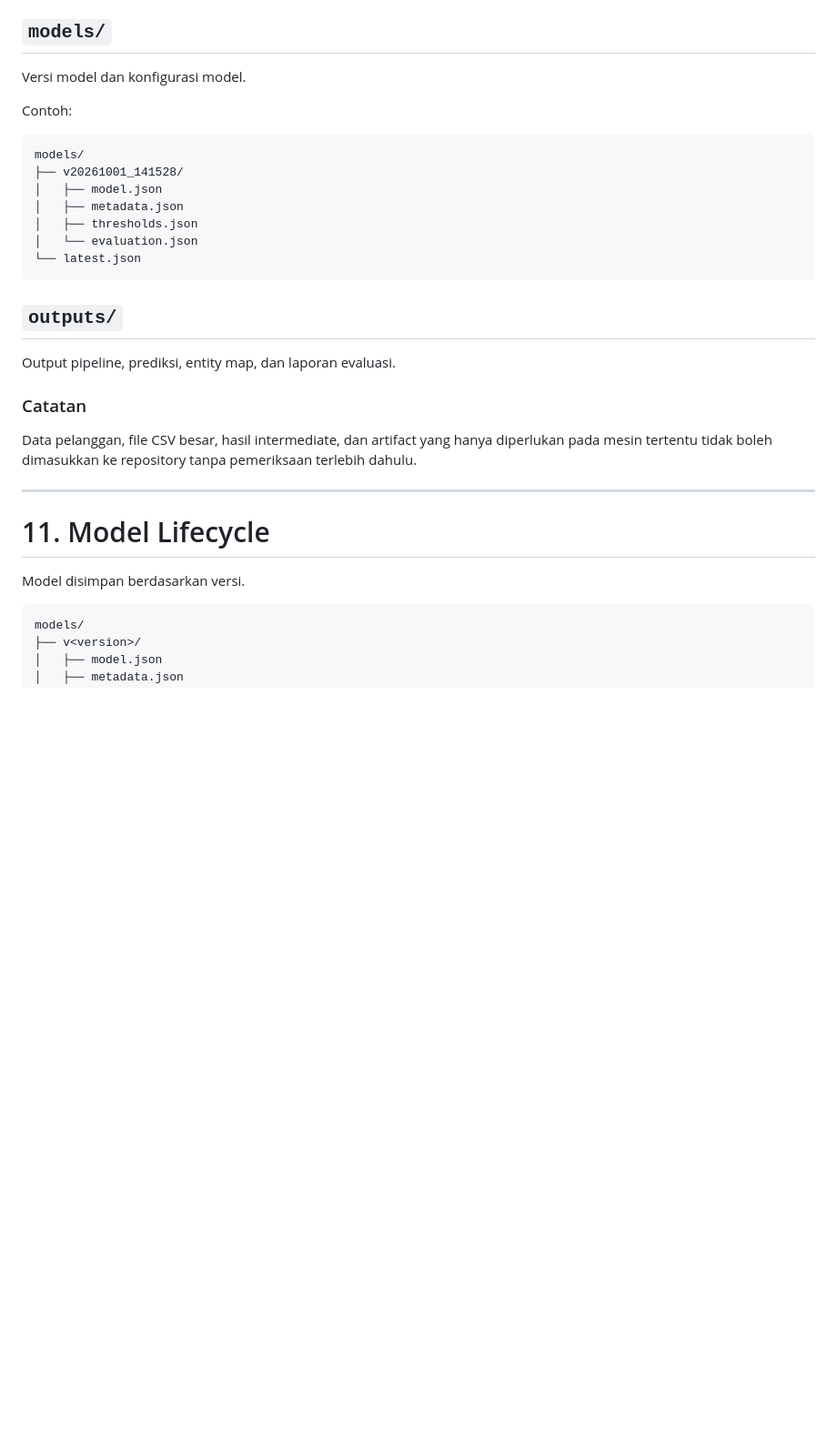
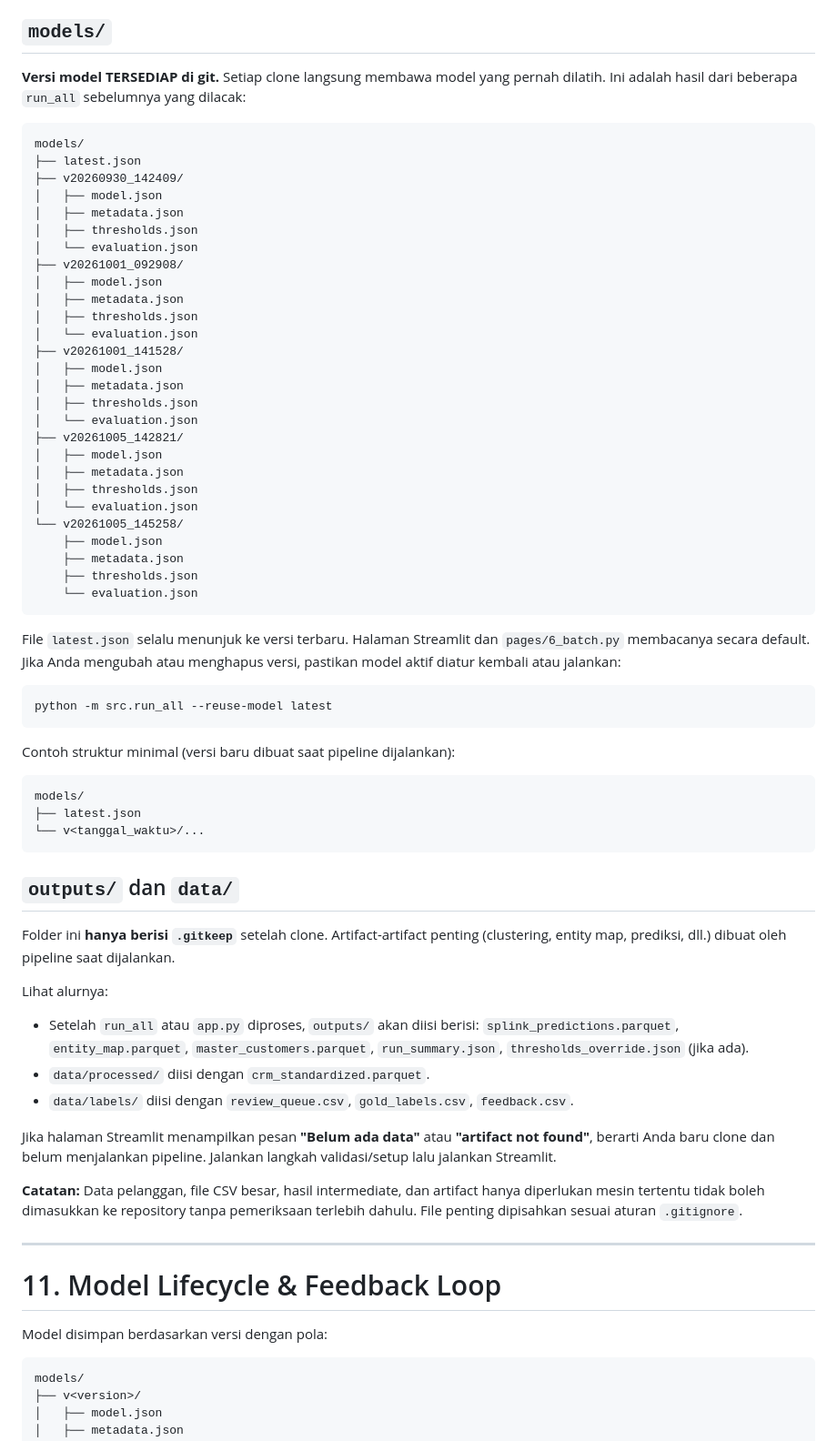
Before and after one commit to Boekanadip/dedupe-system-splink, a Markdown page: README.md, the part around one of its changes. Shown at 91% size. Drawn GitHub-style; blank space fills up the shorter version.

Commit message:
docs(readme): perbarui README menjadi demo-first, jelas ER vs dedup, penjelasan device_id vs record_id, evaluasi+feedback loop terperinci, skenario demo super-padat

````diff
--- a/README.md
+++ b/README.md
@@ -438,33 +440,81 @@ Data yang berhubungan dengan review dan evaluasi, seperti:
 
 ## `models/`
 
-Versi model dan konfigurasi model.
-
-Contoh:
+**Versi model TERSEDIAP di git.** Setiap clone langsung membawa model yang pernah
+dilatih. Ini adalah hasil dari beberapa `run_all` sebelumnya yang dilacak:
 
 ```text
 models/
+├── latest.json
+├── v20260930_142409/
+│   ├── model.json
+│   ├── metadata.json
+│   ├── thresholds.json
+│   └── evaluation.json
+├── v20261001_092908/
+│   ├── model.json
+│   ├── metadata.json
+│   ├── thresholds.json
+│   └── evaluation.json
 ├── v20261001_141528/
 │   ├── model.json
 │   ├── metadata.json
 │   ├── thresholds.json
 │   └── evaluation.json
-└── latest.json
+├── v20261005_142821/
+│   ├── model.json
+│   ├── metadata.json
+│   ├── thresholds.json
+│   └── evaluation.json
+└── v20261005_145258/
+    ├── model.json
+    ├── metadata.json
+    ├── thresholds.json
+    └── evaluation.json
 ```
 
-## `outputs/`
+File `latest.json` selalu menunjuk ke versi terbaru. Halaman Streamlit dan
+`pages/6_batch.py` membacanya secara default. Jika Anda mengubah atau menghapus
+versi, pastikan model aktif diatur kembali atau jalankan:
 
-Output pipeline, prediksi, entity map, dan laporan evaluasi.
+```powershell
+python -m src.run_all --reuse-model latest
+```
 
-### Catatan
+Contoh struktur minimal (versi baru dibuat saat pipeline dijalankan):
 
-Data pelanggan, file CSV besar, hasil intermediate, dan artifact yang hanya diperlukan pada mesin tertentu tidak boleh dimasukkan ke repository tanpa pemeriksaan terlebih dahulu.
+```text
+models/
+├── latest.json
+└── v<tanggal_waktu>/...
+```
+
+## `outputs/` dan `data/`
+
+Folder ini **hanya berisi `.gitkeep`** setelah clone. Artifact-artifact penting
+(clustering, entity map, prediksi, dll.) dibuat oleh pipeline saat dijalankan.
+
+Lihat alurnya:
+
+* Setelah `run_all` atau `app.py` diproses, `outputs/` akan diisi berisi:
+  `splink_predictions.parquet`, `entity_map.parquet`, `master_customers.parquet`,
+  `run_summary.json`, `thresholds_override.json` (jika ada).
+* `data/processed/` diisi dengan `crm_standardized.parquet`.
+* `data/labels/` diisi dengan `review_queue.csv`, `gold_labels.csv`, `feedback.csv`.
+
+Jika halaman Streamlit menampilkan pesan **"Belum ada data"** atau
+**"artifact not found"**, berarti Anda baru clone dan belum menjalankan
+pipeline. Jalankan langkah validasi/setup lalu jalankan Streamlit.
+
+**Catatan:** Data pelanggan, file CSV besar, hasil intermediate, dan artifact
+hanya diperlukan mesin tertentu tidak boleh dimasukkan ke repository tanpa pemeriksaan
+terlebih dahulu. File penting dipisahkan sesuai aturan `.gitignore`.
 
 ---
 
-# 11. Model Lifecycle
+# 11. Model Lifecycle & Feedback Loop
 
-Model disimpan berdasarkan versi.
+Model disimpan berdasarkan versi dengan pola:
 
 ```text
 models/
````
Also changed, not shown: other parts of README.md (+71 -30 lines).
